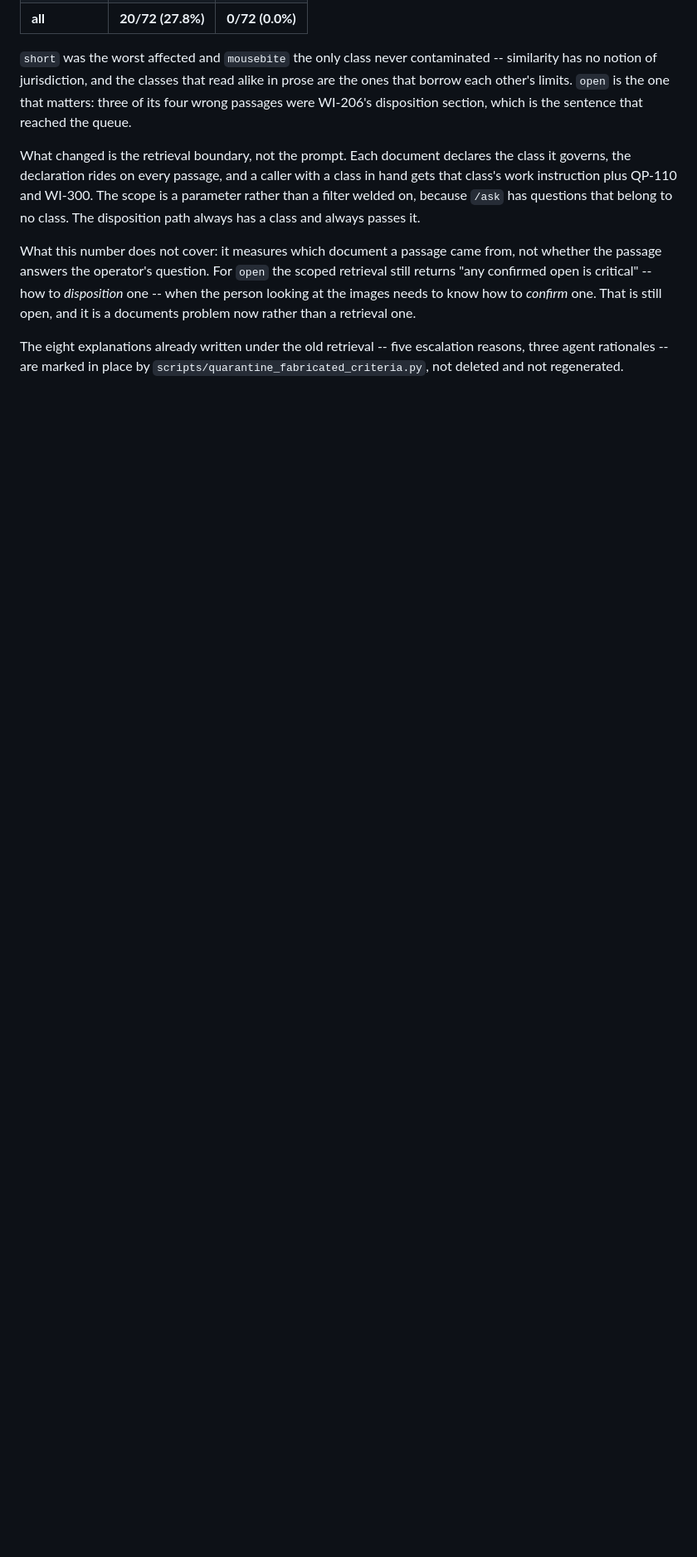
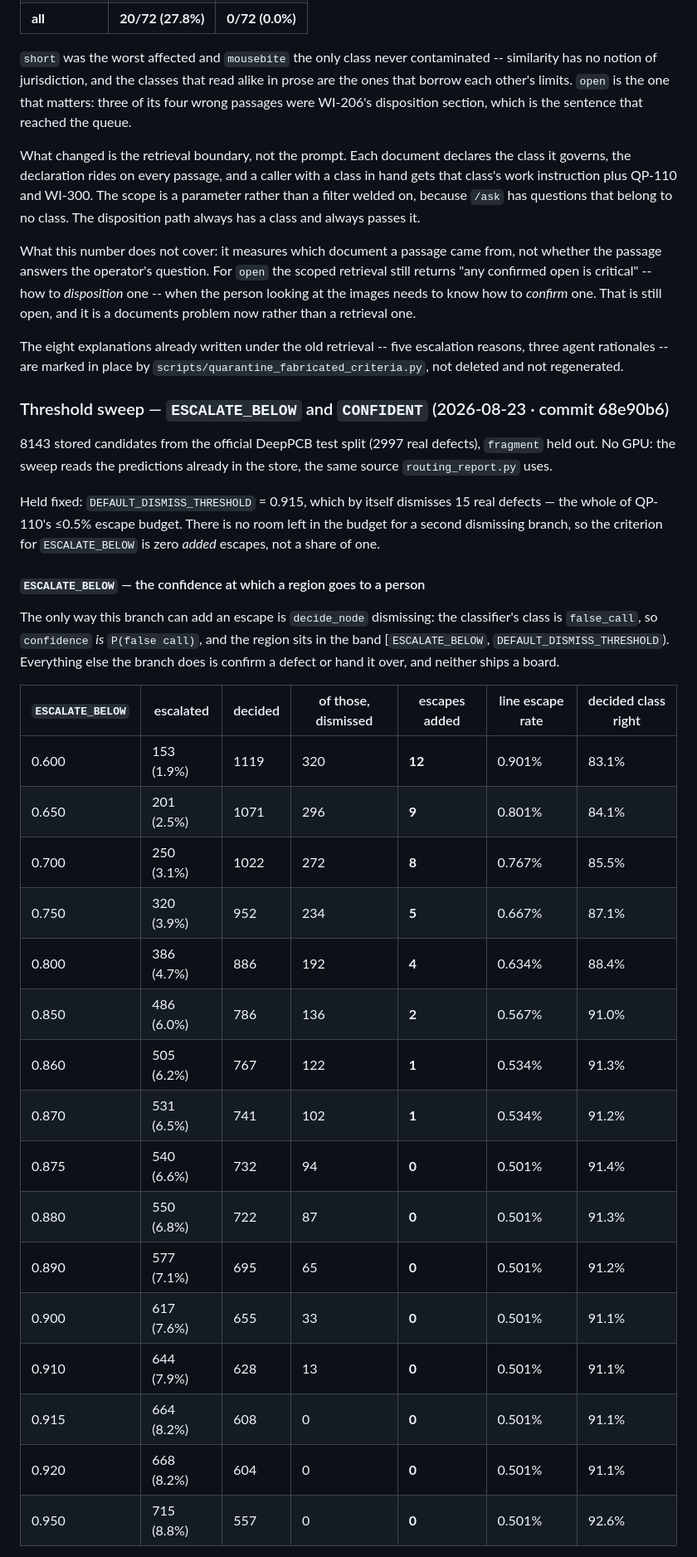
Before and after one commit to lin891020/aoi-agent, a Markdown page: docs/benchmarks.md, the part around one of its changes. Shown at 83% size. Drawn GitHub-style; blank space fills up the shorter version.

```diff
--- a/docs/benchmarks.md
+++ b/docs/benchmarks.md
@@ -543,3 +543,33 @@ than a retrieval one.
 The eight explanations already written under the old retrieval -- five
 escalation reasons, three agent rationales -- are marked in place by
 `scripts/quarantine_fabricated_criteria.py`, not deleted and not regenerated.
+
+### Threshold sweep — `ESCALATE_BELOW` and `CONFIDENT` (2026-08-23 · commit 68e90b6)
+
+8143 stored candidates from the official DeepPCB test split (2997 real defects), `fragment` held out. No GPU: the sweep reads the predictions already in the store, the same source `routing_report.py` uses.
+
+Held fixed: `DEFAULT_DISMISS_THRESHOLD` = 0.915, which by itself dismisses 15 real defects — the whole of QP-110's ≤0.5% escape budget. There is no room left in the budget for a second dismissing branch, so the criterion for `ESCALATE_BELOW` is zero *added* escapes, not a share of one.
+
+#### `ESCALATE_BELOW` — the confidence at which a region goes to a person
+
+The only way this branch can add an escape is `decide_node` dismissing: the classifier's class is `false_call`, so `confidence` *is* `P(false call)`, and the region sits in the band [`ESCALATE_BELOW`, `DEFAULT_DISMISS_THRESHOLD`). Everything else the branch does is confirm a defect or hand it over, and neither ships a board.
+
+| `ESCALATE_BELOW` | escalated | decided | of those, dismissed | escapes added | line escape rate | decided class right |
+|---|---|---|---|---|---|---|
+| 0.600 | 153 (1.9%) | 1119 | 320 | **12** | 0.901% | 83.1% |
+| 0.650 | 201 (2.5%) | 1071 | 296 | **9** | 0.801% | 84.1% |
+| 0.700 | 250 (3.1%) | 1022 | 272 | **8** | 0.767% | 85.5% |
+| 0.750 | 320 (3.9%) | 952 | 234 | **5** | 0.667% | 87.1% |
+| 0.800 | 386 (4.7%) | 886 | 192 | **4** | 0.634% | 88.4% |
+| 0.850 | 486 (6.0%) | 786 | 136 | **2** | 0.567% | 91.0% |
+| 0.860 | 505 (6.2%) | 767 | 122 | **1** | 0.534% | 91.3% |
+| 0.870 | 531 (6.5%) | 741 | 102 | **1** | 0.534% | 91.2% |
+| 0.875 | 540 (6.6%) | 732 | 94 | **0** | 0.501% | 91.4% |
+| 0.880 | 550 (6.8%) | 722 | 87 | **0** | 0.501% | 91.3% |
+| 0.890 | 577 (7.1%) | 695 | 65 | **0** | 0.501% | 91.2% |
+| 0.900 | 617 (7.6%) | 655 | 33 | **0** | 0.501% | 91.1% |
+| 0.910 | 644 (7.9%) | 628 | 13 | **0** | 0.501% | 91.1% |
+| 0.915 | 664 (8.2%) | 608 | 0 | **0** | 0.501% | 91.1% |
+| 0.920 | 668 (8.2%) | 604 | 0 | **0** | 0.501% | 91.1% |
+| 0.950 | 715 (8.8%) | 557 | 0 | **0** | 0.501% | 92.6% |
+
```
Also changed, not shown: other parts of docs/benchmarks.md (+43 -0 lines).
